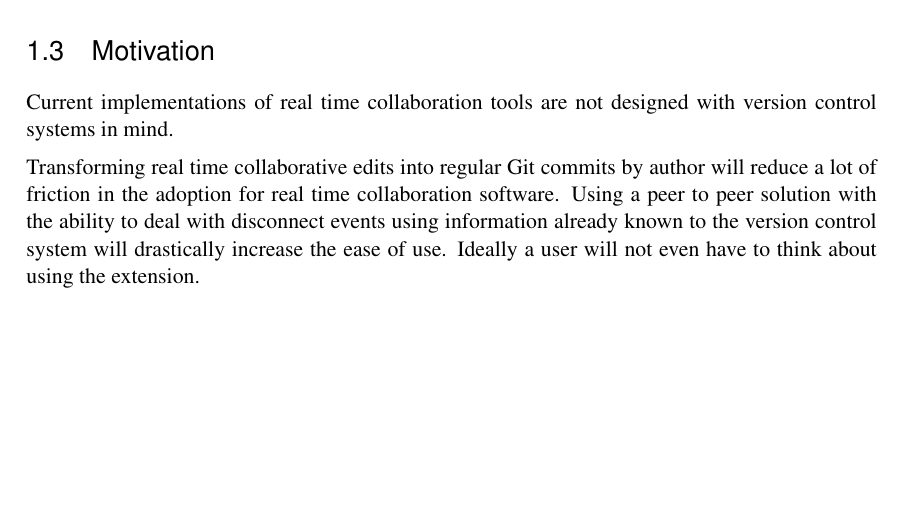
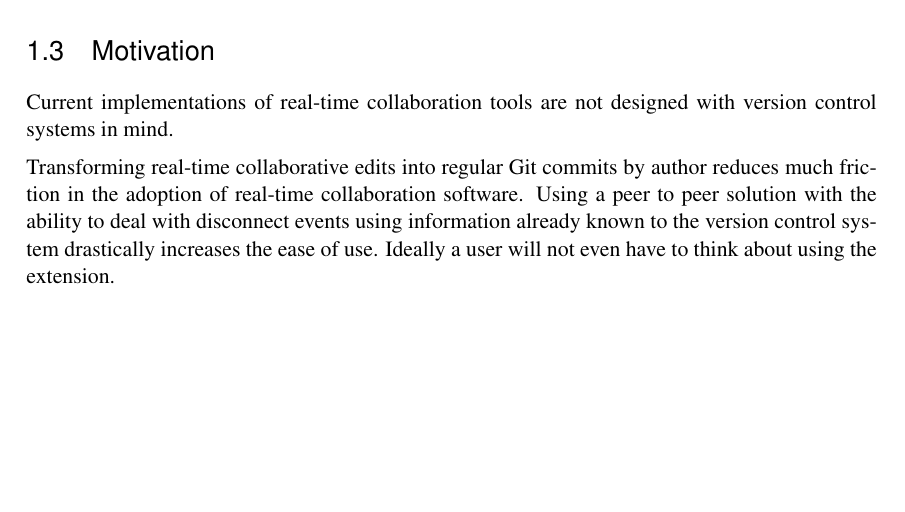
Before and after one commit to INSO-TUWien/Procurrently, a LaTeX thesis (thesis_latex/thesis.tex, which reads thesis_latex/chapters/introduction.tex): part of page 10 of 42, cut so that both start at the same text. Compiled offline with pdfLaTeX.

Commit message:
fix motivation

```diff
--- a/thesis_latex/chapters/introduction.tex
+++ b/thesis_latex/chapters/introduction.tex
@@ -33,6 +33,6 @@ Using Git as a base enables opportunistic real-time collaboration. In other word
 \section{Motivation}
 %=======================================================================
 
-Current implementations of real time collaboration tools are not designed with version control systems in mind.
+Current implementations of real-time collaboration tools are not designed with version control systems in mind.
 
-Transforming real time collaborative edits into regular Git commits by author will reduce a lot of friction in the adoption for real time collaboration software. Using a peer to peer solution with the ability to deal with disconnect events using information already known to the version control system will drastically increase the ease of use. Ideally a user will not even have to think about using the extension.
+Transforming real-time collaborative edits into regular Git commits by author reduces much friction in the adoption of real-time collaboration software. Using a peer to peer solution with the ability to deal with disconnect events using information already known to the version control system drastically increases the ease of use. Ideally a user will not even have to think about using the extension.
```
Also changed, not shown: thesis_latex/thesis.pdf, 1 other file.
